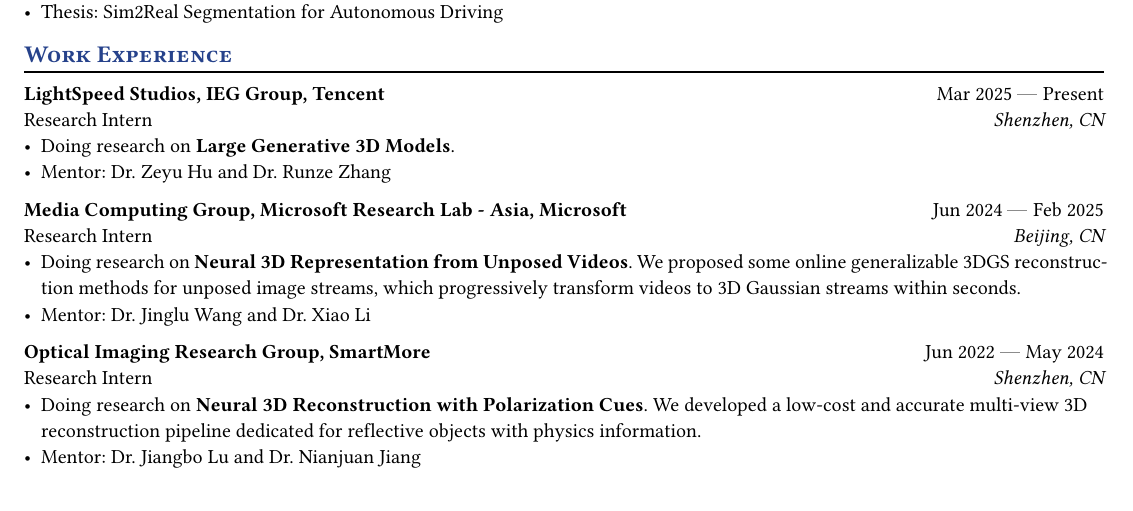
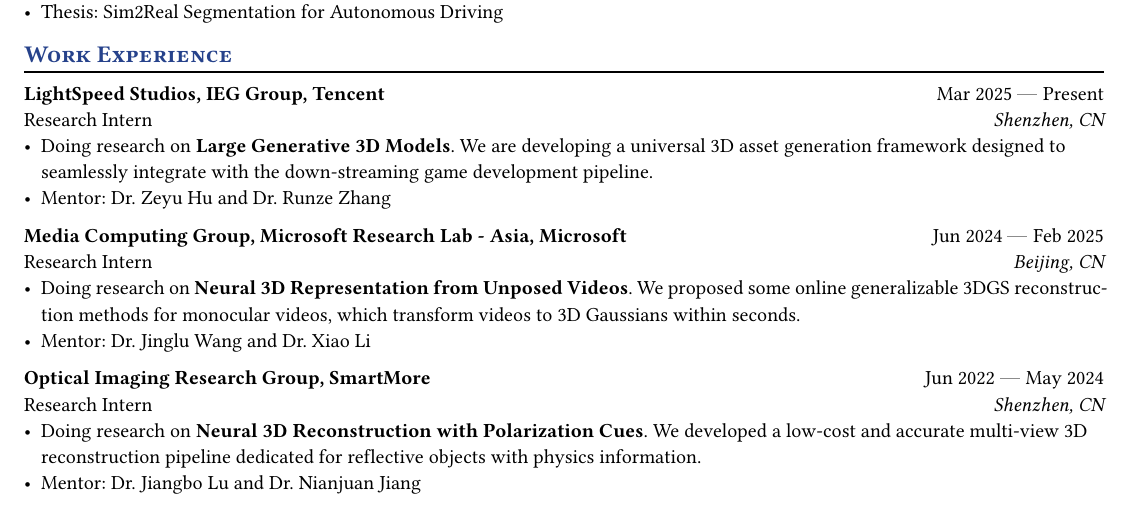
Before and after one commit to yukiumi13/yukiumi13.github.io, a Typst document (assets/liyang.typ): part of page 1 of 2, cut so that both start at the same text. The pictures show the PDF file assets/liyang.pdf that the author committed with the source.

Commit message:
update cv

```diff
--- a/assets/liyang.typ
+++ b/assets/liyang.typ
@@ -87,7 +90,7 @@
   company: "Research Intern",
   dates: dates-helper(start-date: "Mar 2025", end-date: "Present"),
 )
-- Doing research on *Large Generative 3D Models*.
+- Doing research on *Large Generative 3D Models*. We are developing a universal 3D asset generation framework designed to seamlessly integrate with the down-streaming game development pipeline.
 - Mentor: Dr. Zeyu Hu and Dr. Runze Zhang
 
 
@@ -97,7 +100,7 @@
   company: "Research Intern",
   dates: dates-helper(start-date: "Jun 2024", end-date: "Feb 2025"),
 )
-- Doing research on *Neural 3D Representation from Unposed Videos*. We proposed some online generalizable 3DGS reconstruction methods for unposed image streams, which progressively transform videos to 3D Gaussian streams within seconds.
+- Doing research on *Neural 3D Representation from Unposed Videos*. We proposed some online generalizable 3DGS reconstruction methods for monocular videos, which transform videos to 3D Gaussians within seconds.
 - Mentor: Dr. Jinglu Wang and Dr. Xiao Li
 
 #work(
```
Also changed, not shown: assets/liyang.pdf, assets/liyang.typ (5 more changed lines), 1 other file.
